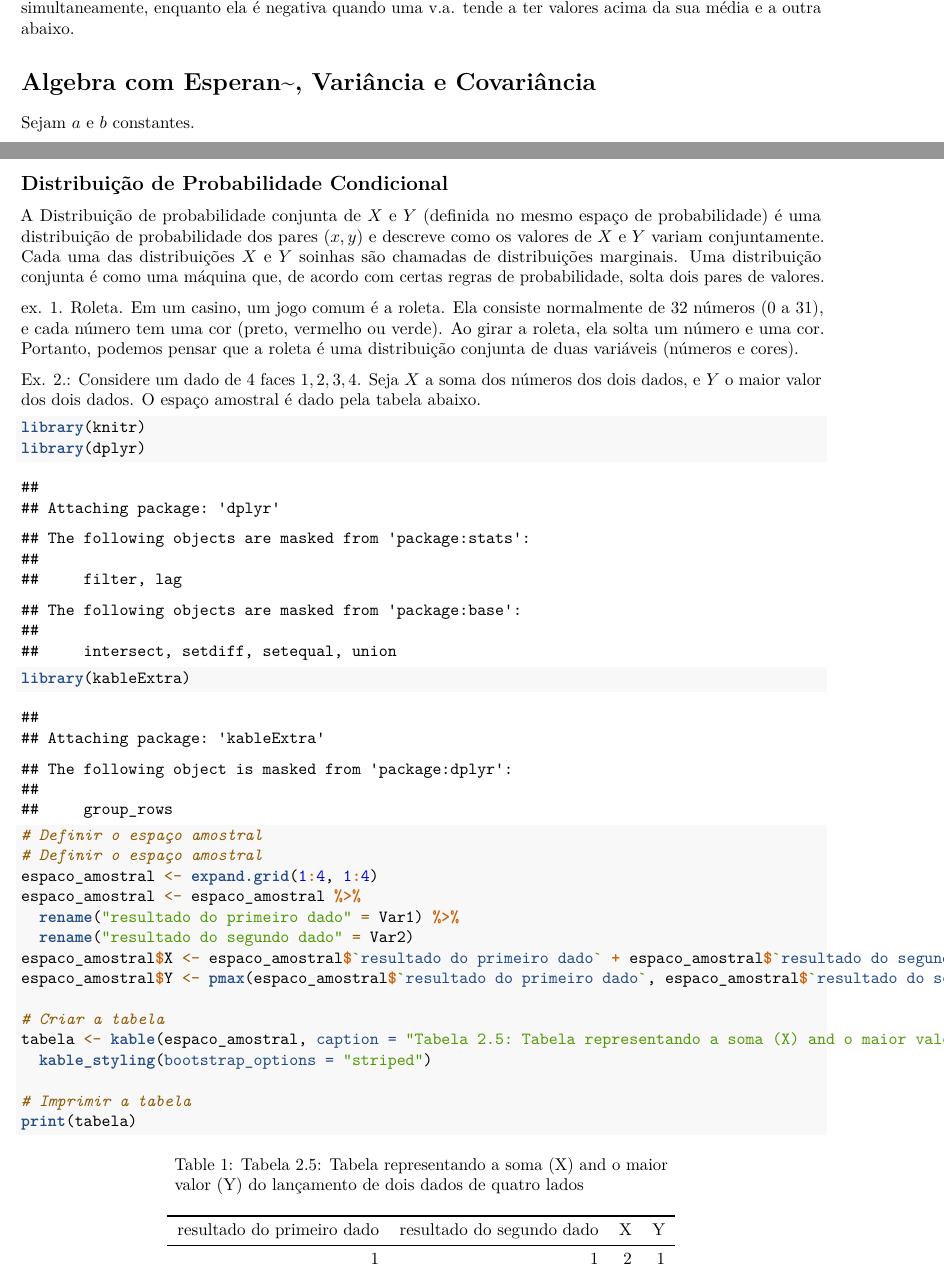
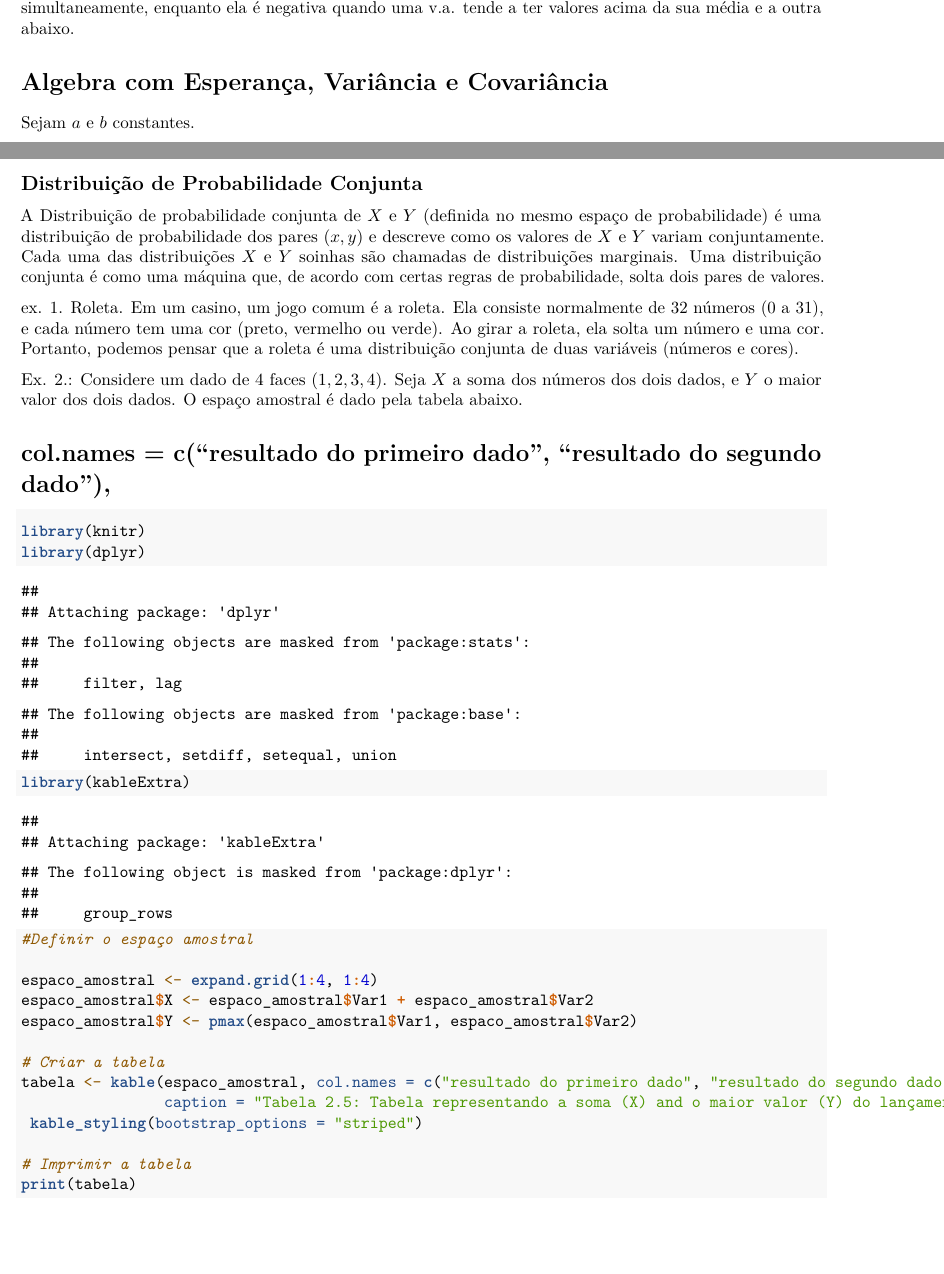
Before and after one commit to mgaldino/fundamentals_regression, an R Markdown document (revisao_stat.Rmd): two parts of pages 2 and 4 of 5, joined at a grey line, cut so that both start at the same text, the shorter picture padded with empty space. Rendered offline with R 4.5, knitr and Pandoc, then LaTeX, with nearby package versions.

Commit message:
rproj e revisão stat

````diff
--- a/revisao_stat.Rmd
+++ b/revisao_stat.Rmd
@@ -75,7 +75,7 @@ Notem que $Cov(X,Y) = Var(X)$.
 
 A covariância é positiva quando ambos X e Y tendem a ter valores acima (ou abaixo) de sua média simultaneamente, enquanto ela é negativa quando uma v.a. tende a ter valores acima da sua média e a outra abaixo.
 
-# Algebra com Esperan~, Variância e Covariância
+# Algebra com Esperança, Variância e Covariância
 Sejam $a$ e $b$ constantes.
 
 1.  Linearidade da Esperença
@@ -177,7 +177,7 @@ Note que $\mathbb{E}[(m - \mathbb{E}[m])^2] = Var(m)$ e $\mathbb{E}[(\mathbb{E}[
 
 Portanto, podemos escrever o EQM como: $Var(m) + bias(m)s^2$
 
-## Distribuição de Probabilidade Condicional
+## Distribuição de Probabilidade Conjunta
 
 A Distribuição de probabilidade conjunta de $X$ e $Y$ (definida no mesmo espaço de probabilidade) é uma distribuição de probabilidade dos pares $(x,y)$ e descreve como os valores de $X$ e $Y$ variam conjuntamente. Cada uma das distribuições $X$ e $Y$ soinhas são chamadas de distribuições marginais. Uma distribuição conjunta é como uma máquina que, de acordo com certas regras de probabilidade, solta dois pares de valores.
 
@@ -185,24 +185,24 @@ ex. 1.
 Roleta. Em um casino, um jogo comum é a roleta. Ela consiste normalmente de 32 números (0 a 31), e cada número tem uma cor (preto, vermelho ou verde). Ao girar a roleta, ela solta um número e uma cor. Portanto, podemos pensar que a roleta é uma distribuição conjunta de duas variáveis (números e cores).
 
 Ex. 2.:
-Considere um dado de 4 faces $\(1, 2 ,3, 4\)$. Seja $X$ a soma dos números dos dois dados, e $Y$ o maior valor dos dois dados. O espaço amostral é dado pela tabela abaixo.
+Considere um dado de 4 faces $( 1, 2, 3, 4 )$. Seja $X$ a soma dos números dos dois dados, e $Y$ o maior valor dos dois dados. O espaço amostral é dado pela tabela abaixo.
+
+# col.names = c("resultado do primeiro dado", "resultado do segundo dado"),
 
 ```{r, results='asis'}
 library(knitr)
 library(dplyr)
 library(kableExtra)
-# Definir o espaço amostral
-# Definir o espaço amostral
+#Definir o espaço amostral
+
 espaco_amostral <- expand.grid(1:4, 1:4)
-espaco_amostral <- espaco_amostral %>%
-  rename("resultado do primeiro dado" = Var1) %>%
-  rename("resultado do segundo dado" = Var2)
-espaco_amostral$X <- espaco_amostral$`resultado do primeiro dado` + espaco_amostral$`resultado do segundo dado`
-espaco_amostral$Y <- pmax(espaco_amostral$`resultado do primeiro dado`, espaco_amostral$`resultado do segundo dado`)
+espaco_amostral$X <- espaco_amostral$Var1 + espaco_amostral$Var2
+espaco_amostral$Y <- pmax(espaco_amostral$Var1, espaco_amostral$Var2)
 
 # Criar a tabela
-tabela <- kable(espaco_amostral, caption = "Tabela 2.5: Tabela representando a soma (X) and o maior valor (Y) do lançamento de dois dados de quatro lados") %>%
-  kable_styling(bootstrap_options = "striped")
+tabela <- kable(espaco_amostral, col.names = c("resultado do primeiro dado", "resultado do segundo dado", "X", "Y"),
+                caption = "Tabela 2.5: Tabela representando a soma (X) and o maior valor (Y) do lançamento de dois dados de quatro lados") %>%
+ kable_styling(bootstrap_options = "striped")
 
 # Imprimir a tabela
 print(tabela)
````
Also changed, not shown: revisao_stat.pdf, revisao_stat.Rmd (2 more changed lines), 1 other file.
